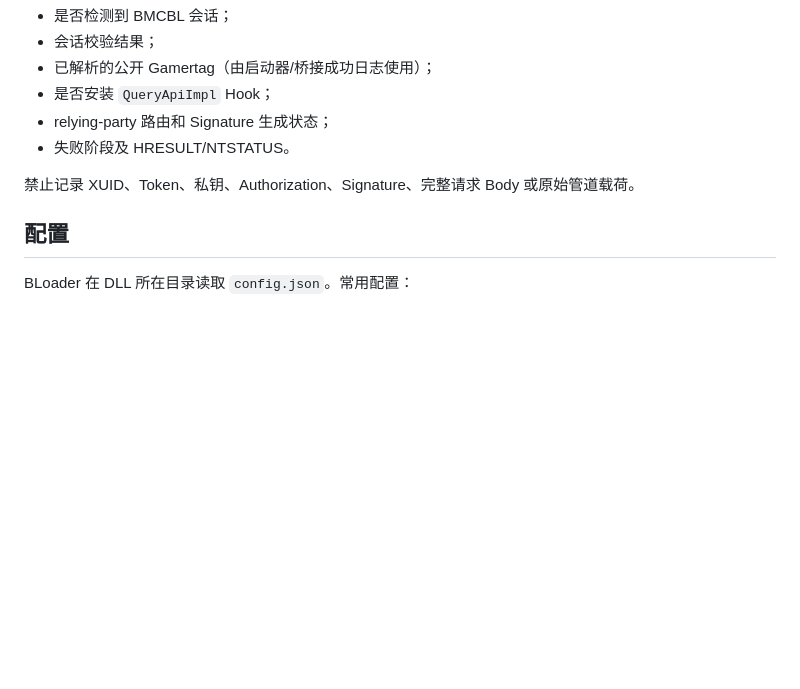
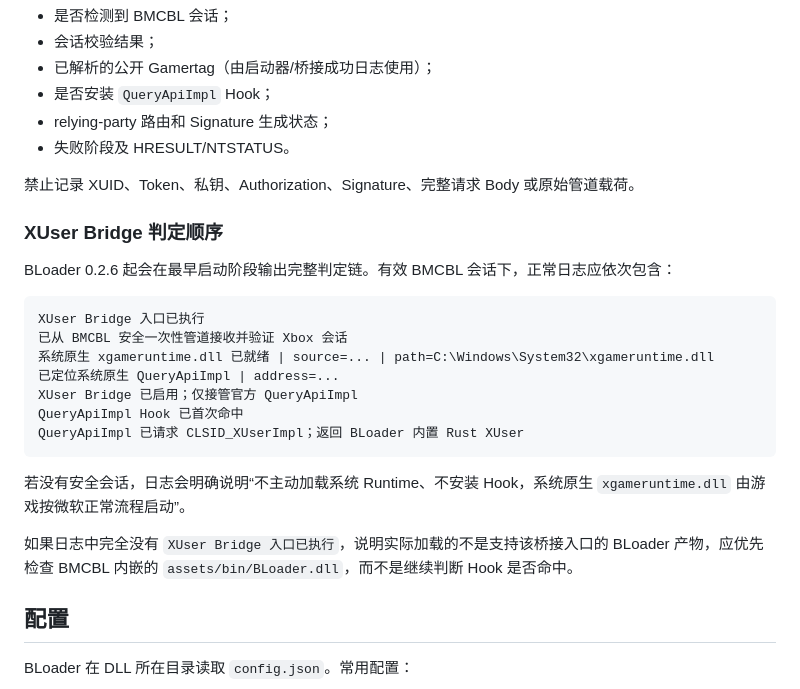
Before and after one commit to Chlna6666/BLoader, a Markdown page: README.md, the part around the change. GitHub-like rendering; blank space fills up the shorter version.

Commit message:
docs(xuser): 补充原生 Runtime 与 Hook 判定日志

````diff
--- a/README.md
+++ b/README.md
@@ -203,6 +203,24 @@ XUser Bridge 日志只记录：
 
 禁止记录 XUID、Token、私钥、Authorization、Signature、完整请求 Body 或原始管道载荷。
 
+### XUser Bridge 判定顺序
+
+BLoader 0.2.6 起会在最早启动阶段输出完整判定链。有效 BMCBL 会话下，正常日志应依次包含：
+
+```text
+XUser Bridge 入口已执行
+已从 BMCBL 安全一次性管道接收并验证 Xbox 会话
+系统原生 xgameruntime.dll 已就绪 | source=... | path=C:\Windows\System32\xgameruntime.dll
+已定位系统原生 QueryApiImpl | address=...
+XUser Bridge 已启用；仅接管官方 QueryApiImpl
+QueryApiImpl Hook 已首次命中
+QueryApiImpl 已请求 CLSID_XUserImpl；返回 BLoader 内置 Rust XUser
+```
+
+若没有安全会话，日志会明确说明“不主动加载系统 Runtime、不安装 Hook，系统原生 `xgameruntime.dll` 由游戏按微软正常流程启动”。
+
+如果日志中完全没有 `XUser Bridge 入口已执行`，说明实际加载的不是支持该桥接入口的 BLoader 产物，应优先检查 BMCBL 内嵌的 `assets/bin/BLoader.dll`，而不是继续判断 Hook 是否命中。
+
 ## 配置
 
 BLoader 在 DLL 所在目录读取 `config.json`。常用配置：
````
